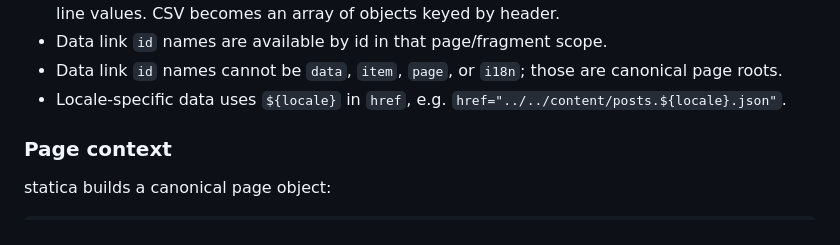
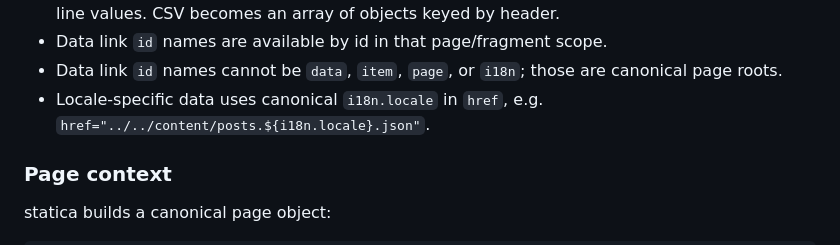
Before and after one commit to akaizn-junior/statica, a Markdown page: AGENTS.md, the part around the change. Rendered like a GitHub page.

```diff
--- a/AGENTS.md
+++ b/AGENTS.md
@@ -114,7 +114,7 @@ Rules:
 - Plain text becomes an array of non-empty strings. JSONL/NDJSON becomes an array of parsed line values. CSV becomes an array of objects keyed by header.
 - Data link `id` names are available by id in that page/fragment scope.
 - Data link `id` names cannot be `data`, `item`, `page`, or `i18n`; those are canonical page roots.
-- Locale-specific data uses `${locale}` in `href`, e.g. `href="../../content/posts.${locale}.json"`.
+- Locale-specific data uses canonical `i18n.locale` in `href`, e.g. `href="../../content/posts.${i18n.locale}.json"`.
 
 ### Page context
 
```
Also changed, not shown: docs/guide.md (+8 -2 lines).
